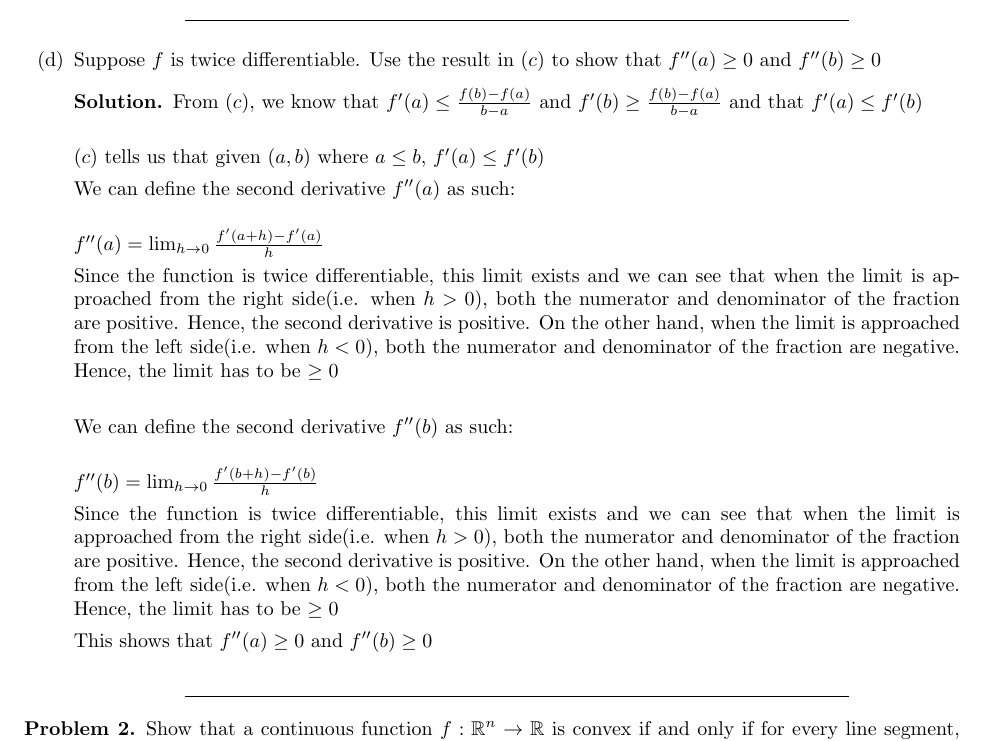
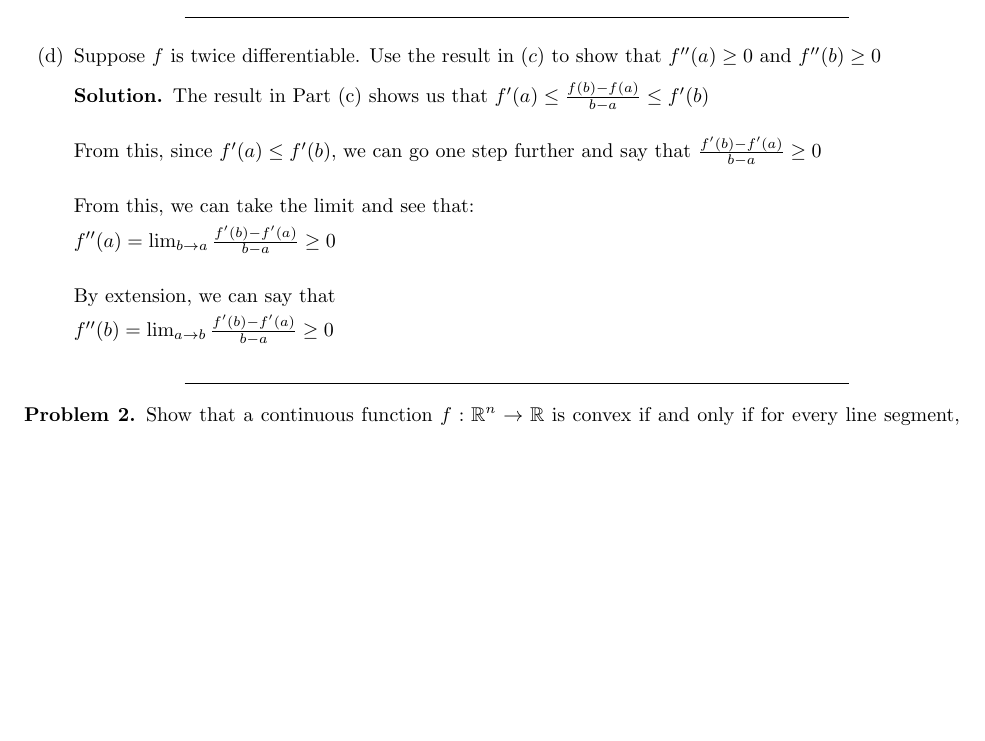
Before and after one commit to Ravi-Raghavan/ConvexOptimization, a LaTeX problem sheet (hw3.tex): part of page 3 of 8 before the commit and part of page 3 of 7 after it, cut so that both start at the same text, the shorter picture padded with empty space. Compiled offline with pdfLaTeX.

```diff
--- a/hw3.tex
+++ b/hw3.tex
@@ -238,24 +238,19 @@
         \item[(d)] Suppose $f$ is twice differentiable. Use the result in $(c)$ to show that $f''(a) \geq 0$ and $f''(b) \geq 0$
 
             \begin{solution}
-                From $(c)$, we know that $f'(a) \leq \frac{f(b) - f(a)}{b - a}$ and $f'(b) \geq \frac{f(b) - f(a)}{b - a}$ and that $f'(a) \leq f'(b)$ \newline
+                The result in Part (c) shows us that $f'(a) \leq  \frac{f(b) - f(a)}{b - a} \leq f'(b)$ \newline
 
-                $(c)$ tells us that given $(a, b)$ where $a \leq b$, $f'(a) \leq f'(b)$
+                From this, since $f'(a) \leq f'(b)$, we can go one step further and say that $\frac{f'(b) - f'(a)}{b - a} \geq 0$ \newline
 
-                We can define the second derivative $f''(a)$ as such: \newline
+                From this, we can take the limit and see that:
 
-                $f''(a) = \lim_{h\to 0} \frac{f'(a + h) - f'(a)}{h}$
+                $f''(a) = \lim_{b\to a} \frac{f'(b) - f'(a)}{b - a} \geq 0$ \newline
 
-                Since the function is twice differentiable, this limit exists and we can see that when the limit is approached from the right side(i.e. when $h > 0$), both the numerator and denominator of the fraction are positive. Hence, the second derivative is positive. On the other hand, when the limit is approached from the left side(i.e. when $h < 0$), both the numerator and denominator of the fraction are negative. Hence, the limit has to be $\geq 0$ \newline
+                By extension, we can say that
 
-                We can define the second derivative $f''(b)$ as such: \newline
-
-                $f''(b) = \lim_{h\to 0} \frac{f'(b + h) - f'(b)}{h}$
-
-                Since the function is twice differentiable, this limit exists and we can see that when the limit is approached from the right side(i.e. when $h > 0$), both the numerator and denominator of the fraction are positive. Hence, the second derivative is positive. On the other hand, when the limit is approached from the left side(i.e. when $h < 0$), both the numerator and denominator of the fraction are negative. Hence, the limit has to be $\geq 0$
+                $f''(b) = \lim_{a\to b} \frac{f'(b) - f'(a)}{b - a} \geq 0$
 
 
-                This shows that $f''(a) \geq 0$ and $f''(b) \geq 0$
 
             \end{solution}
     \end{enumerate}
```
